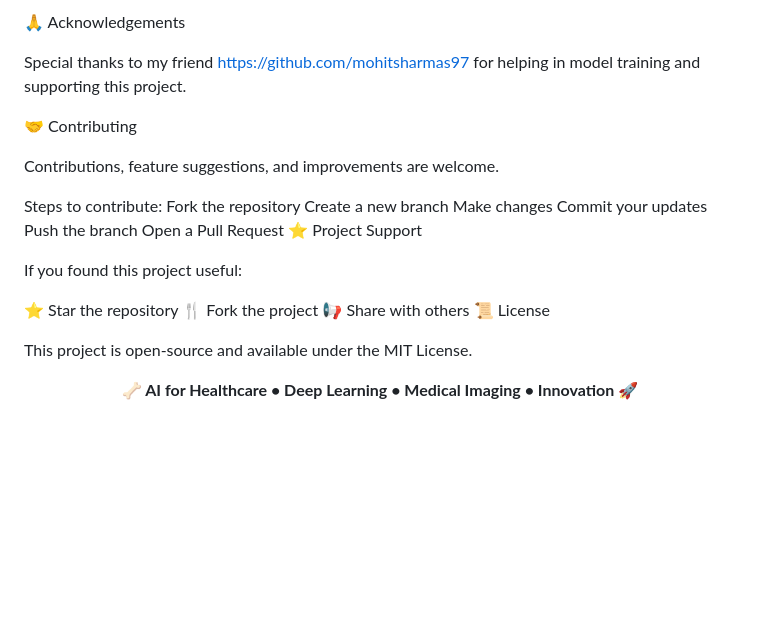
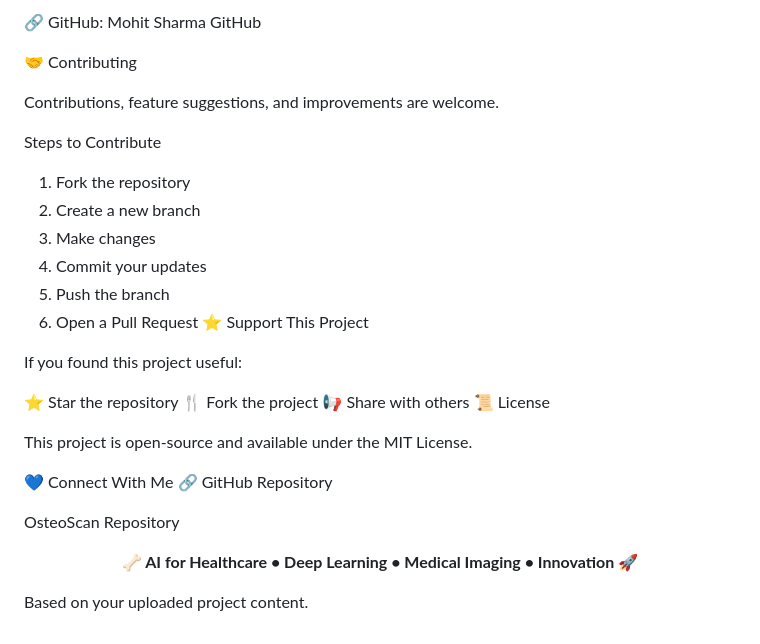
Before and after one commit to Prachipandey28/bone_cancer_detection, a Markdown page: README.md, the part around one of its changes. Drawn GitHub-style; blank space fills up the shorter version.

```diff
--- a/README.md
+++ b/README.md
@@ -174,20 +157,19 @@ bone_cancer_detection Repository
 
-🙏 Acknowledgements
-
-Special thanks to my friend https://github.com/mohitsharmas97 for helping in model training and supporting this project.
+🔗 GitHub:
+Mohit Sharma GitHub
 
 🤝 Contributing
 
 Contributions, feature suggestions, and improvements are welcome.
 
-Steps to contribute:
-Fork the repository
-Create a new branch
-Make changes
-Commit your updates
-Push the branch
-Open a Pull Request
-⭐ Project Support
+Steps to Contribute
+1. Fork the repository
+2. Create a new branch
+3. Make changes
+4. Commit your updates
+5. Push the branch
+6. Open a Pull Request
+⭐ Support This Project
 
 If you found this project useful:
 
@@ -198,4 +180,11 @@ If you found this project useful:
 
 This project is open-source and available under the MIT License.
 
+💙 Connect With Me
+🔗 GitHub Repository
+
+OsteoScan Repository
+
 <p align="center"> <b>🦴 AI for Healthcare • Deep Learning • Medical Imaging • Innovation 🚀</b> </p>
+
+Based on your uploaded project content.
```
Also changed, not shown: other parts of README.md (+61 -78 lines).
